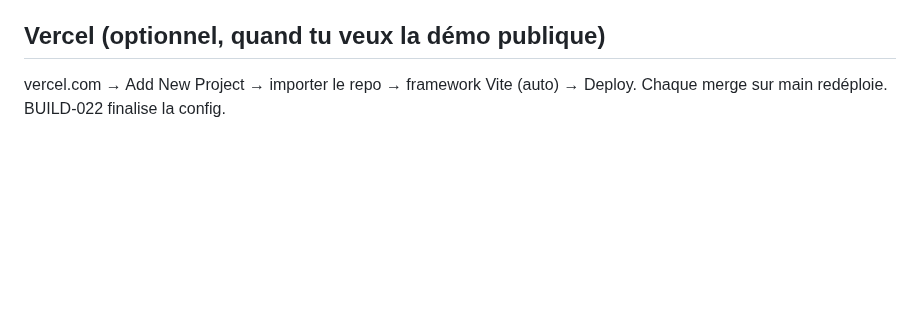
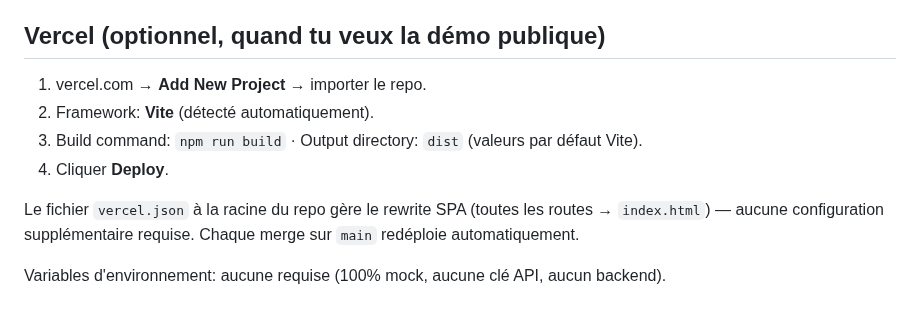
Before and after one commit to nathanielrespire-collab/rspir-agent-os-cockpit, a Markdown page: docs/SETUP.md, the part around the change. GitHub-like rendering; blank space fills up the shorter version.

```diff
--- a/docs/SETUP.md
+++ b/docs/SETUP.md
@@ -63,5 +63,12 @@ Repo → **Actions** → workflow **unit-pipeline** → **Run workflow** →
 
 ## Vercel (optionnel, quand tu veux la démo publique)
 
-vercel.com → Add New Project → importer le repo → framework Vite (auto) → Deploy.
-Chaque merge sur main redéploie. BUILD-022 finalise la config.
+1. vercel.com → **Add New Project** → importer le repo.
+2. Framework: **Vite** (détecté automatiquement).
+3. Build command: `npm run build` · Output directory: `dist` (valeurs par défaut Vite).
+4. Cliquer **Deploy**.
+
+Le fichier `vercel.json` à la racine du repo gère le rewrite SPA (toutes les routes → `index.html`)
+— aucune configuration supplémentaire requise. Chaque merge sur `main` redéploie automatiquement.
+
+Variables d'environnement: aucune requise (100% mock, aucune clé API, aucun backend).
```
Also changed, not shown: README.md (+81 -6 lines), docs/screenshots/approvals-mobile.png (added), docs/screenshots/build.png (added), docs/screenshots/home.png (added), docs/screenshots/work.png (added), 9 other files.
